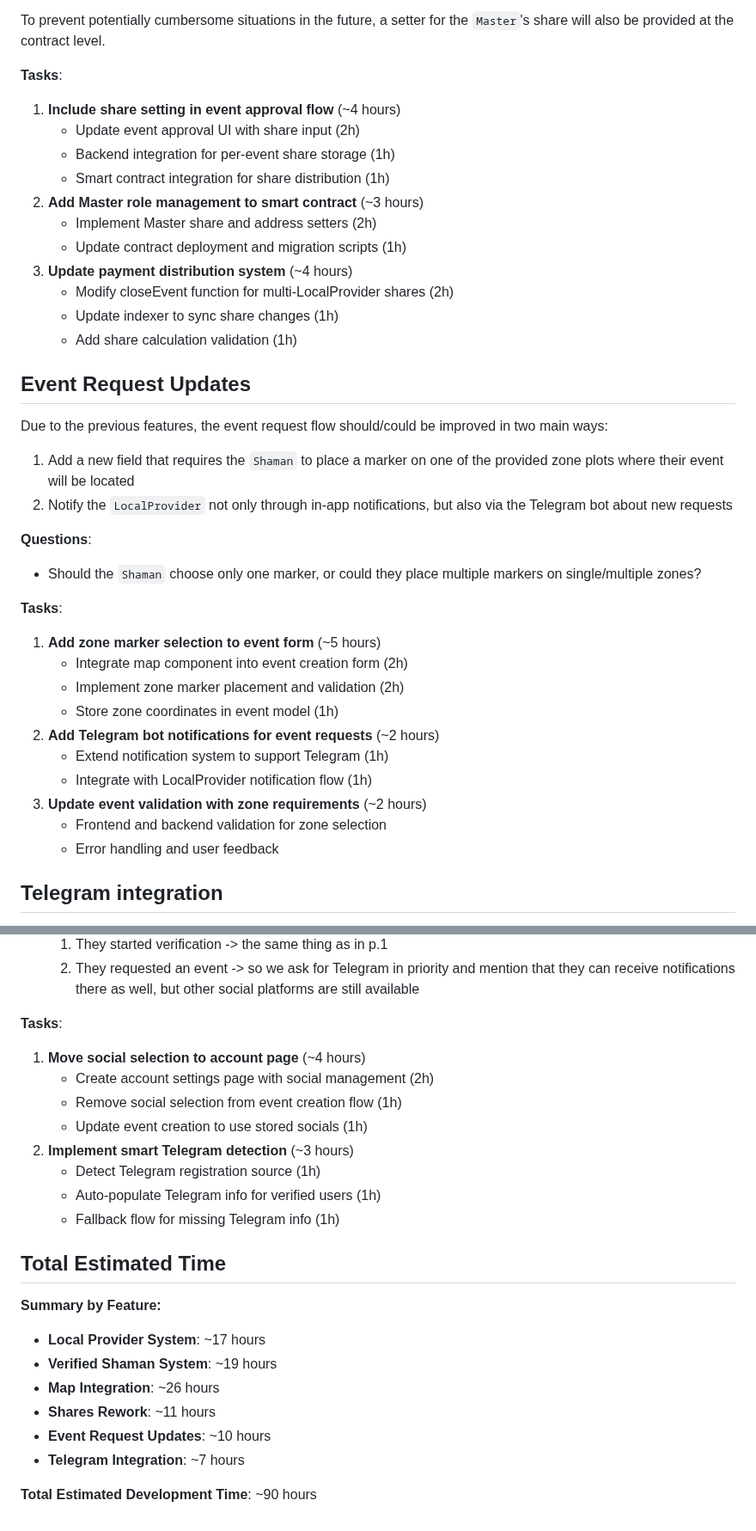
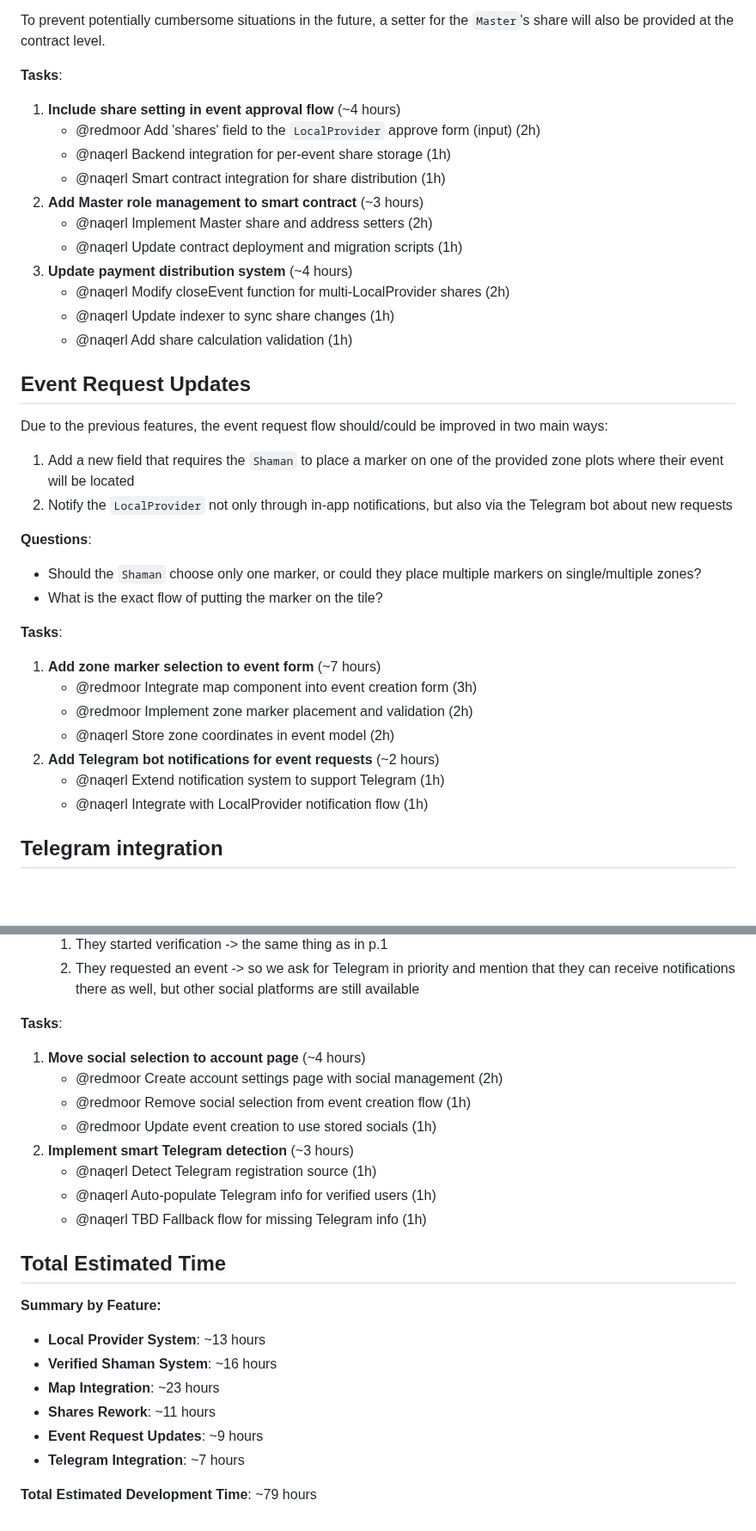
Before and after one commit to ai-shift/cyber-valley-tickets, a Markdown page: docs/extending.md, 2 parts joined by grey strips. Shown at 86% size. Rendered like a GitHub page; blank space fills up the shorter version.

Commit message:
Add: Task list updates

```diff
--- a/docs/extending.md
+++ b/docs/extending.md
@@ -135,16 +138,16 @@ To prevent potentially cumbersome situations in the future, a setter for the `Ma
 
 **Tasks**:
 1. **Include share setting in event approval flow** (~4 hours)
-    - Update event approval UI with share input (2h)
-    - Backend integration for per-event share storage (1h)
-    - Smart contract integration for share distribution (1h)
+    - @redmoor Add 'shares' field to the `LocalProvider` approve form (input) (2h)
+    - @naqerl Backend integration for per-event share storage (1h)
+    - @naqerl Smart contract integration for share distribution (1h)
 2. **Add Master role management to smart contract** (~3 hours)
-    - Implement Master share and address setters (2h)
-    - Update contract deployment and migration scripts (1h)
+    - @naqerl Implement Master share and address setters (2h)
+    - @naqerl Update contract deployment and migration scripts (1h)
 3. **Update payment distribution system** (~4 hours)
-    - Modify closeEvent function for multi-LocalProvider shares (2h)
-    - Update indexer to sync share changes (1h)
-    - Add share calculation validation (1h)
+    - @naqerl Modify closeEvent function for multi-LocalProvider shares (2h)
+    - @naqerl Update indexer to sync share changes (1h)
+    - @naqerl Add share calculation validation (1h)
 
 ## Event Request Updates
 
@@ -154,18 +157,16 @@ Due to the previous features, the event request flow should/could be improved in
 
 **Questions**:
 - Should the `Shaman` choose only one marker, or could they place multiple markers on single/multiple zones?
+- What is the exact flow of putting the marker on the tile?
 
 **Tasks**:
-1. **Add zone marker selection to event form** (~5 hours)
-    - Integrate map component into event creation form (2h)
-    - Implement zone marker placement and validation (2h)
-    - Store zone coordinates in event model (1h)
+1. **Add zone marker selection to event form** (~7 hours)
+    - @redmoor Integrate map component into event creation form (3h)
+    - @redmoor Implement zone marker placement and validation (2h)
+    - @naqerl Store zone coordinates in event model (2h)
 2. **Add Telegram bot notifications for event requests** (~2 hours)
-    - Extend notification system to support Telegram (1h)
-    - Integrate with LocalProvider notification flow (1h)
-3. **Update event validation with zone requirements** (~2 hours)
-    - Frontend and backend validation for zone selection
-    - Error handling and user feedback
+    - @naqerl Extend notification system to support Telegram (1h)
+    - @naqerl Integrate with LocalProvider notification flow (1h)
 
 ## Telegram integration
 
@@ -177,22 +178,22 @@ Because of tight Telegram integration, it's possible to move social selection to
 
 **Tasks**:
 1. **Move social selection to account page** (~4 hours)
-    - Create account settings page with social management (2h)
-    - Remove social selection from event creation flow (1h)
-    - Update event creation to use stored socials (1h)
+    - @redmoor Create account settings page with social management (2h)
+    - @redmoor Remove social selection from event creation flow (1h)
+    - @redmoor Update event creation to use stored socials (1h)
 2. **Implement smart Telegram detection** (~3 hours)
-    - Detect Telegram registration source (1h)
-    - Auto-populate Telegram info for verified users (1h)
-    - Fallback flow for missing Telegram info (1h)
+    - @naqerl Detect Telegram registration source (1h)
+    - @naqerl Auto-populate Telegram info for verified users (1h)
+    - @naqerl TBD Fallback flow for missing Telegram info (1h)
 
 ## Total Estimated Time
 
 **Summary by Feature:**
-- **Local Provider System**: ~17 hours
-- **Verified Shaman System**: ~19 hours
-- **Map Integration**: ~26 hours
+- **Local Provider System**: ~13 hours
+- **Verified Shaman System**: ~16 hours
+- **Map Integration**: ~23 hours
 - **Shares Rework**: ~11 hours
-- **Event Request Updates**: ~10 hours
+- **Event Request Updates**: ~9 hours
 - **Telegram Integration**: ~7 hours
 
-**Total Estimated Development Time**: ~90 hours
+**Total Estimated Development Time**: ~79 hours
```
Also changed, not shown: other parts of docs/extending.md (+3 -0 lines).
